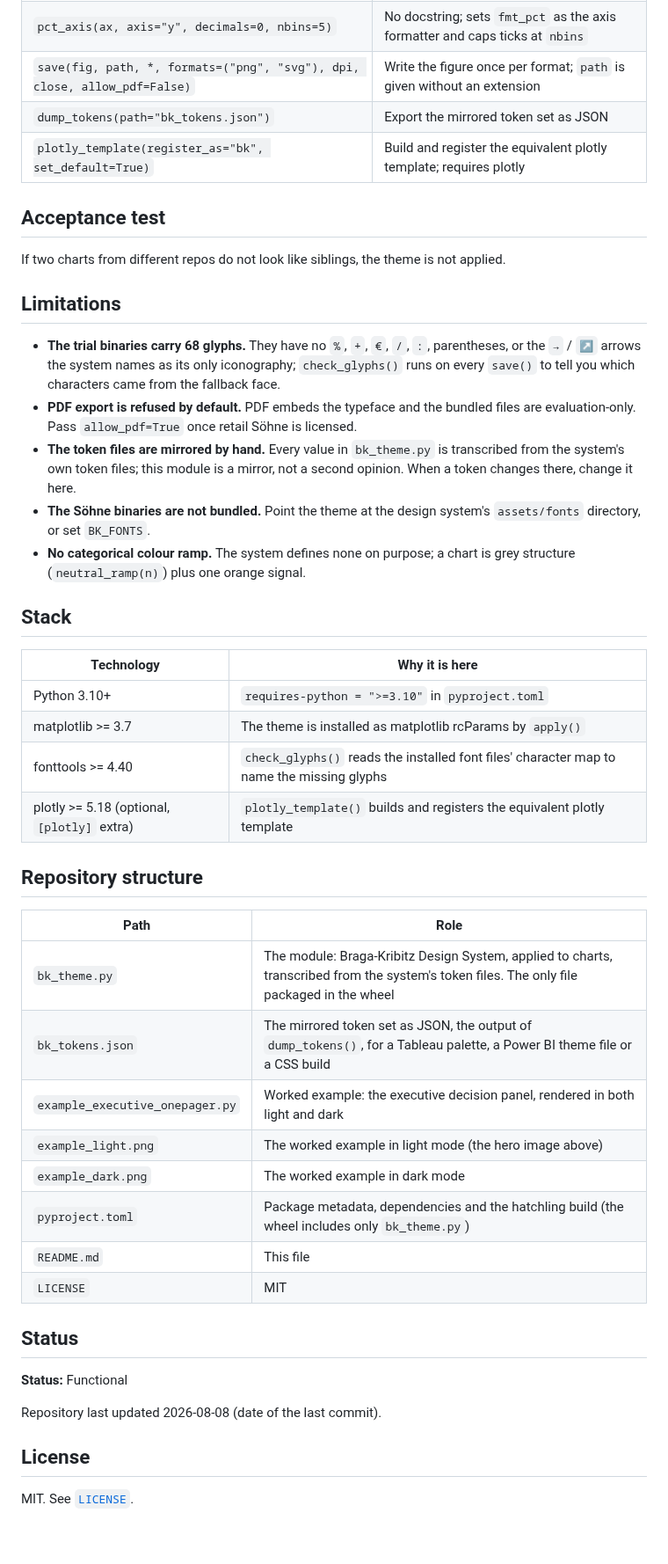
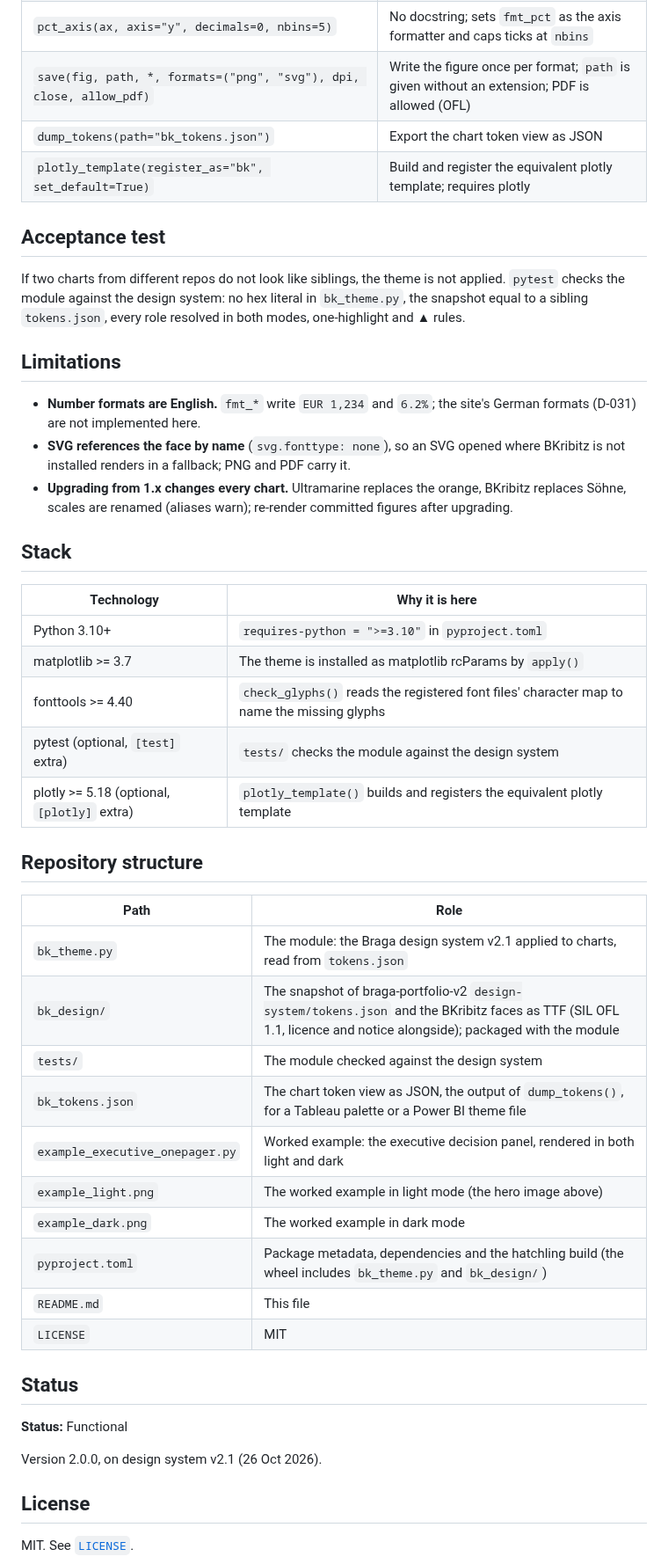
Before and after one commit to RafaelBraga-Kribitz/bk-viz, a Markdown page: README.md, the part around one of its changes. Shown at 88% size. Rendered like a GitHub page; blank space fills up the shorter version.

```diff
--- a/README.md
+++ b/README.md
@@ -166,30 +167,26 @@ where a function has no docstring, the row states what its code does.
 | `fmt_int(v)` | No docstring; `v` with thousands separators and no decimals |
 | `money_axis(ax, axis="y", unit="k", nbins=5)` | Euro formatting on an axis; `nbins` caps ticks, five is usually enough |
 | `pct_axis(ax, axis="y", decimals=0, nbins=5)` | No docstring; sets `fmt_pct` as the axis formatter and caps ticks at `nbins` |
-| `save(fig, path, *, formats=("png", "svg"), dpi, close, allow_pdf=False)` | Write the figure once per format; `path` is given without an extension |
-| `dump_tokens(path="bk_tokens.json")` | Export the mirrored token set as JSON |
+| `save(fig, path, *, formats=("png", "svg"), dpi, close, allow_pdf)` | Write the figure once per format; `path` is given without an extension; PDF is allowed (OFL) |
+| `dump_tokens(path="bk_tokens.json")` | Export the chart token view as JSON |
 | `plotly_template(register_as="bk", set_default=True)` | Build and register the equivalent plotly template; requires plotly |
 
 ## Acceptance test
 
 If two charts from different repos do not look like siblings, the theme is not
-applied.
+applied. `pytest` checks the module against the design system: no hex literal in
+`bk_theme.py`, the snapshot equal to a sibling `tokens.json`, every role resolved
+in both modes, one-highlight and ▲ rules.
 
 ## Limitations
 
-- **The trial binaries carry 68 glyphs.** They have no `%`, `+`, `€`, `/`, `:`,
-  parentheses, or the `→` / `↗` arrows the system names as its only iconography;
-  `check_glyphs()` runs on every `save()` to tell you which characters came from
-  the fallback face.
-- **PDF export is refused by default.** PDF embeds the typeface and the bundled
-  files are evaluation-only. Pass `allow_pdf=True` once retail Söhne is licensed.
-- **The token files are mirrored by hand.** Every value in `bk_theme.py` is
-  transcribed from the system's own token files; this module is a mirror, not a
-  second opinion. When a token changes there, change it here.
-- **The Söhne binaries are not bundled.** Point the theme at the design system's
-  `assets/fonts` directory, or set `BK_FONTS`.
-- **No categorical colour ramp.** The system defines none on purpose; a chart is
-  grey structure (`neutral_ramp(n)`) plus one orange signal.
+- **Number formats are English.** `fmt_*` write `EUR 1,234` and `6.2%`; the
+  site's German formats (D-031) are not implemented here.
+- **SVG references the face by name** (`svg.fonttype: none`), so an SVG opened
+  where BKribitz is not installed renders in a fallback; PNG and PDF carry it.
+- **Upgrading from 1.x changes every chart.** Ultramarine replaces the orange,
+  BKribitz replaces Söhne, scales are renamed (aliases warn); re-render committed
+  figures after upgrading.
 
 ## Stack
 
@@ -197,19 +194,22 @@ applied.
 | --- | --- |
 | Python 3.10+ | `requires-python = ">=3.10"` in `pyproject.toml` |
 | matplotlib >= 3.7 | The theme is installed as matplotlib rcParams by `apply()` |
-| fonttools >= 4.40 | `check_glyphs()` reads the installed font files' character map to name the missing glyphs |
+| fonttools >= 4.40 | `check_glyphs()` reads the registered font files' character map to name the missing glyphs |
+| pytest (optional, `[test]` extra) | `tests/` checks the module against the design system |
 | plotly >= 5.18 (optional, `[plotly]` extra) | `plotly_template()` builds and registers the equivalent plotly template |
 
 ## Repository structure
 
 | Path | Role |
 | --- | --- |
-| `bk_theme.py` | The module: Braga-Kribitz Design System, applied to charts, transcribed from the system's token files. The only file packaged in the wheel |
-| `bk_tokens.json` | The mirrored token set as JSON, the output of `dump_tokens()`, for a Tableau palette, a Power BI theme file or a CSS build |
+| `bk_theme.py` | The module: the Braga design system v2.1 applied to charts, read from `tokens.json` |
+| `bk_design/` | The snapshot of braga-portfolio-v2 `design-system/tokens.json` and the BKribitz faces as TTF (SIL OFL 1.1, licence and notice alongside); packaged with the module |
+| `tests/` | The module checked against the design system |
+| `bk_tokens.json` | The chart token view as JSON, the output of `dump_tokens()`, for a Tableau palette or a Power BI theme file |
 | `example_executive_onepager.py` | Worked example: the executive decision panel, rendered in both light and dark |
 | `example_light.png` | The worked example in light mode (the hero image above) |
 | `example_dark.png` | The worked example in dark mode |
-| `pyproject.toml` | Package metadata, dependencies and the hatchling build (the wheel includes only `bk_theme.py`) |
+| `pyproject.toml` | Package metadata, dependencies and the hatchling build (the wheel includes `bk_theme.py` and `bk_design/`) |
 | `README.md` | This file |
 | `LICENSE` | MIT |
 
@@ -217,7 +217,7 @@ applied.
 
 **Status:** Functional
 
-Repository last updated 2026-08-08 (date of the last commit).
+Version 2.0.0, on design system v2.1 (26 Oct 2026).
 
 ## License
 
```
Also changed, not shown: other parts of README.md (+56 -55 lines), bk_design/fonts/NOTICE.md (added, +33 -0 lines), docs/assets/hero.png, example_dark.png, example_light.png, 15 other files.
